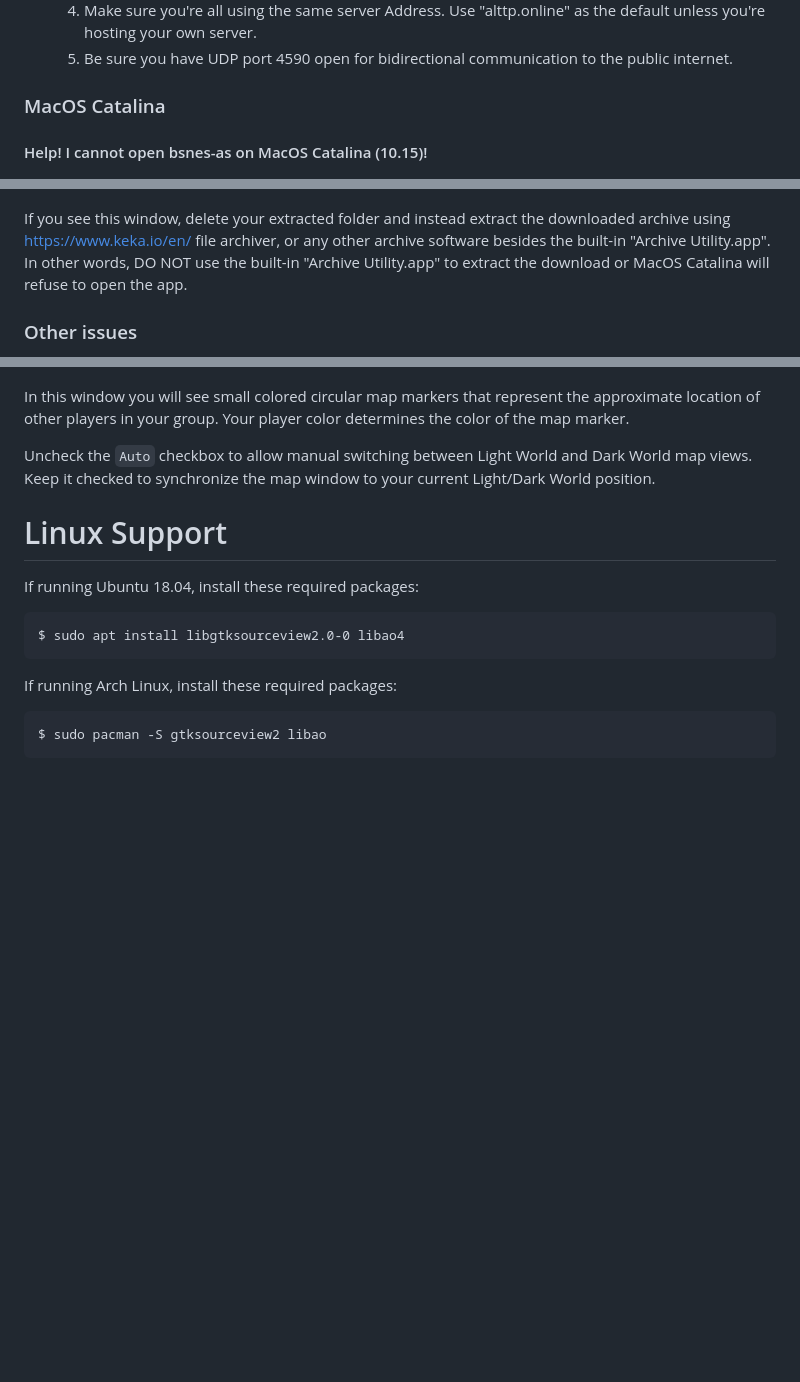
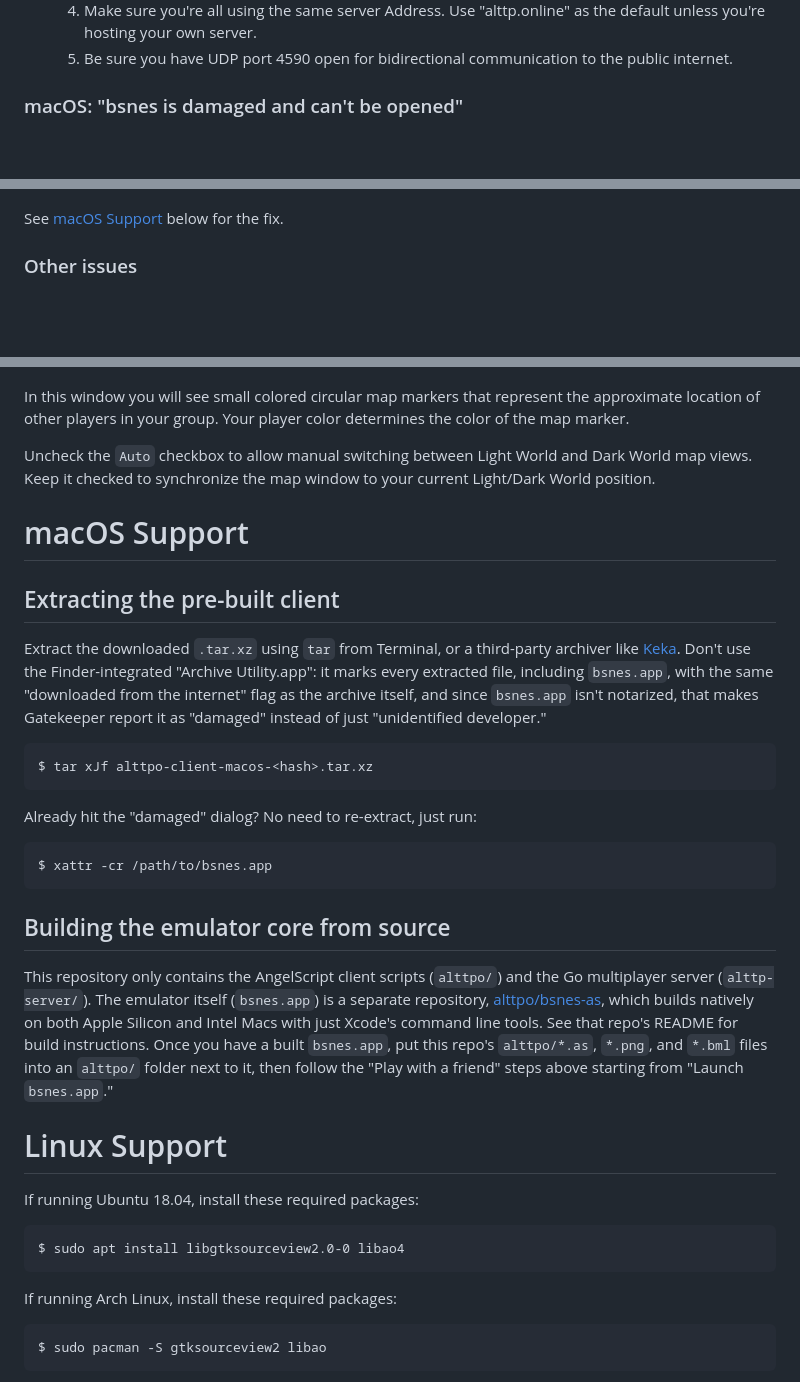
Before and after one commit to alttpo/alttpo, a Markdown page: README.md, 3 parts joined by grey strips. GitHub-like rendering; blank space fills up the shorter version.

````diff
--- a/README.md
+++ b/README.md
@@ -78,13 +78,11 @@ Press the `Connect` button to go online and join your group. This window will st
     1. Make sure you're all using the same server Address. Use "alttp.online" as the default unless you're hosting your own server.
     1. Be sure you have UDP port 4590 open for bidirectional communication to the public internet.
 
-### MacOS Catalina
-
-#### Help! I cannot open bsnes-as on MacOS Catalina (10.15)!
+### macOS: "bsnes is damaged and can't be opened"
 
 ![MacOS Catalina Error](static/macos-catalina.png)
 
-If you see this window, delete your extracted folder and instead extract the downloaded archive using https://www.keka.io/en/ file archiver, or any other archive software besides the built-in "Archive Utility.app". In other words, DO NOT use the built-in "Archive Utility.app" to extract the download or MacOS Catalina will refuse to open the app.
+See [macOS Support](#macos-support) below for the fix.
 
 ### Other issues
 
@@ -96,6 +94,36 @@ For any other issues, please feel free to use the Github Issues feature and make
 In this window you will see small colored circular map markers that represent the approximate location of other players in your group. Your player color determines the color of the map marker.
 
 Uncheck the `Auto` checkbox to allow manual switching between Light World and Dark World map views. Keep it checked to synchronize the map window to your current Light/Dark World position.
+
+# macOS Support
+
+## Extracting the pre-built client
+
+Extract the downloaded `.tar.xz` using `tar` from Terminal, or a third-party archiver like
+[Keka](https://www.keka.io/en/). Don't use the Finder-integrated "Archive Utility.app": it marks
+every extracted file, including `bsnes.app`, with the same "downloaded from the internet" flag as
+the archive itself, and since `bsnes.app` isn't notarized, that makes Gatekeeper report it as
+"damaged" instead of just "unidentified developer."
+
+```
+$ tar xJf alttpo-client-macos-<hash>.tar.xz
+```
+
+Already hit the "damaged" dialog? No need to re-extract, just run:
+
+```
+$ xattr -cr /path/to/bsnes.app
+```
+
+## Building the emulator core from source
+
+This repository only contains the AngelScript client scripts (`alttpo/`) and the Go multiplayer
+server (`alttp-server/`). The emulator itself (`bsnes.app`) is a separate repository,
+[alttpo/bsnes-as](https://github.com/alttpo/bsnes-as), which builds natively on both Apple Silicon
+and Intel Macs with just Xcode's command line tools. See that repo's README for build instructions.
+Once you have a built `bsnes.app`, put this repo's `alttpo/*.as`, `*.png`, and `*.bml` files into an
+`alttpo/` folder next to it, then follow the "Play with a friend" steps above starting from "Launch
+`bsnes.app`."
 
 # Linux Support
 
````
